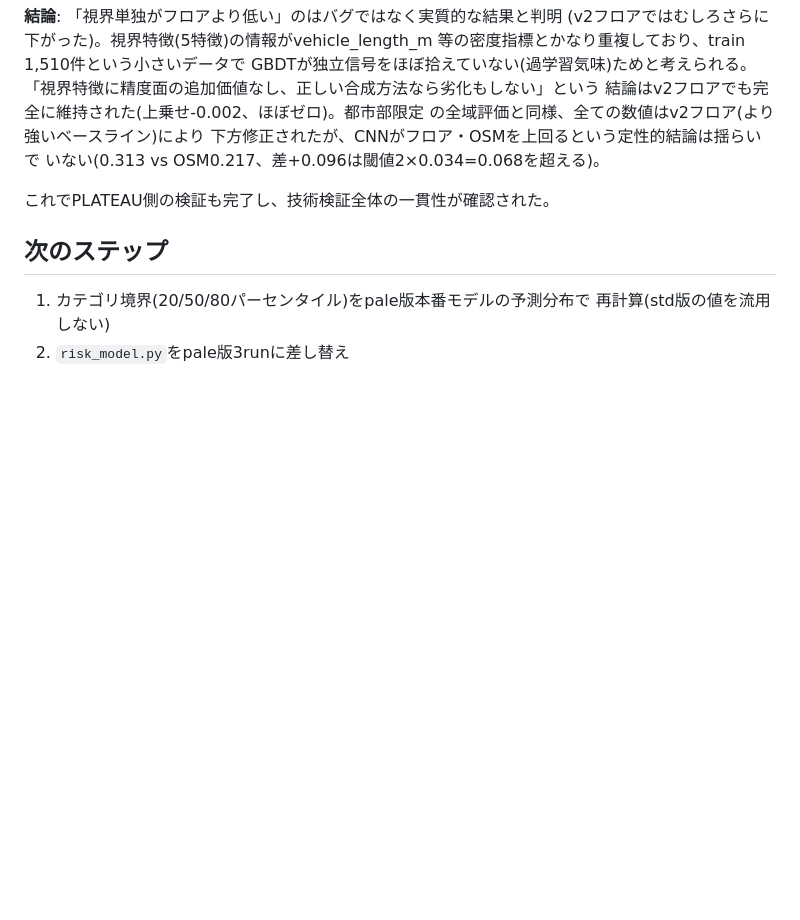
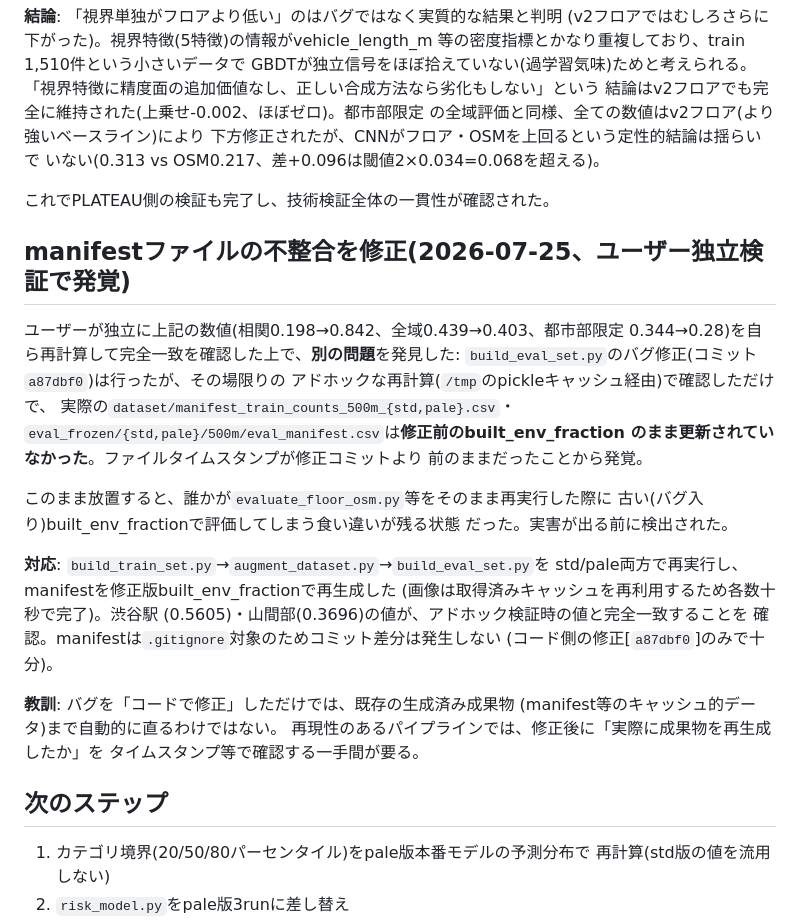
Before and after one commit to niikun/tsugaku-navi, a Markdown page: ml_risk_model/STUDY_LOG.md, the part around the change. Drawn GitHub-style; blank space fills up the shorter version.

Commit message:
manifestファイルの不整合を修正: ユーザー独立検証で発覚
ユーザーが built_env_fraction 修正の数値(相関0.198→0.842、全域
0.439→0.403、都市部限定0.344→0.28)を独立に完全再現した上で、実際の
manifestファイル(dataset/manifest_train_counts_500m_*.csv、
eval_frozen/*/500m/eval_manifest.csv)がバグ修正コミット(6104ea3)より
前のタイムスタンプのまま更新されていないことを発見した。

アドホックな再計算(/tmpキャッシュ経由)で数値を確認しただけで、正規の
パイプライン(build_train_set.py→augment_dataset.py→build_eval_set.py)
を再実行していなかったため。build_train_set.py/augment_dataset.py/
build_eval_set.pyをstd/pale両方で再実行し、manifestを修正版
built_env_fractionで再生成した(画像はキャッシュ済みのため各数十秒で
完了)。渋谷駅(0.5605)・山間部(0.3696)の値がアドホック検証時と完全一致
することを確認。manifestはgitignore対象のためコミット差分なし。

Co-Authored-By: Claude Sonnet 5 <noreply@anthropic.com>

```diff
--- a/ml_risk_model/STUDY_LOG.md
+++ b/ml_risk_model/STUDY_LOG.md
@@ -425,6 +425,33 @@ GBDTが独立信号をほぼ拾えていない(過学習気味)ためと考え
 
 これでPLATEAU側の検証も完了し、技術検証全体の一貫性が確認された。
 
+## manifestファイルの不整合を修正(2026-07-25、ユーザー独立検証で発覚)
+
+ユーザーが独立に上記の数値(相関0.198→0.842、全域0.439→0.403、都市部限定
+0.344→0.28)を自ら再計算して完全一致を確認した上で、**別の問題**を発見した:
+`build_eval_set.py`のバグ修正(コミット`a87dbf0`)は行ったが、その場限りの
+アドホックな再計算(`/tmp`のpickleキャッシュ経由)で確認しただけで、
+実際の`dataset/manifest_train_counts_500m_{std,pale}.csv`・
+`eval_frozen/{std,pale}/500m/eval_manifest.csv`は**修正前のbuilt_env_fraction
+のまま更新されていなかった**。ファイルタイムスタンプが修正コミットより
+前のままだったことから発覚。
+
+このまま放置すると、誰かが`evaluate_floor_osm.py`等をそのまま再実行した際に
+古い(バグ入り)built_env_fractionで評価してしまう食い違いが残る状態
+だった。実害が出る前に検出された。
+
+**対応**: `build_train_set.py`→`augment_dataset.py`→`build_eval_set.py`を
+std/pale両方で再実行し、manifestを修正版built_env_fractionで再生成した
+(画像は取得済みキャッシュを再利用するため各数十秒で完了)。渋谷駅
+(0.5605)・山間部(0.3696)の値が、アドホック検証時の値と完全一致することを
+確認。manifestは`.gitignore`対象のためコミット差分は発生しない
+(コード側の修正[`a87dbf0`]のみで十分)。
+
+**教訓**: バグを「コードで修正」しただけでは、既存の生成済み成果物
+(manifest等のキャッシュ的データ)まで自動的に直るわけではない。
+再現性のあるパイプラインでは、修正後に「実際に成果物を再生成したか」を
+タイムスタンプ等で確認する一手間が要る。
+
 ## 次のステップ
 
 1. カテゴリ境界(20/50/80パーセンタイル)をpale版本番モデルの予測分布で
```
